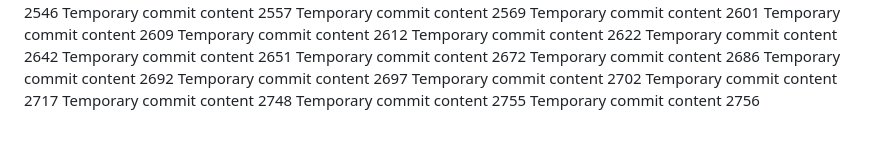
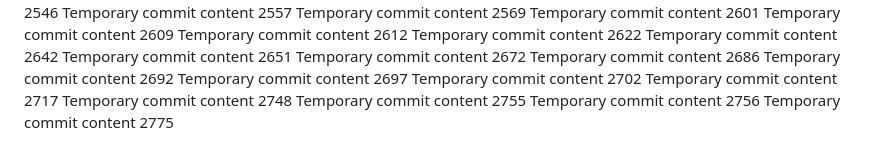
Before and after one commit to andreolf/upgraded-dollop, a Markdown page: report.md, the part around the change. Rendered like a GitHub page.

```diff
--- a/report.md
+++ b/report.md
@@ -229,3 +229,4 @@ Temporary commit content 2717
 Temporary commit content 2748
 Temporary commit content 2755
 Temporary commit content 2756
+Temporary commit content 2775
```
